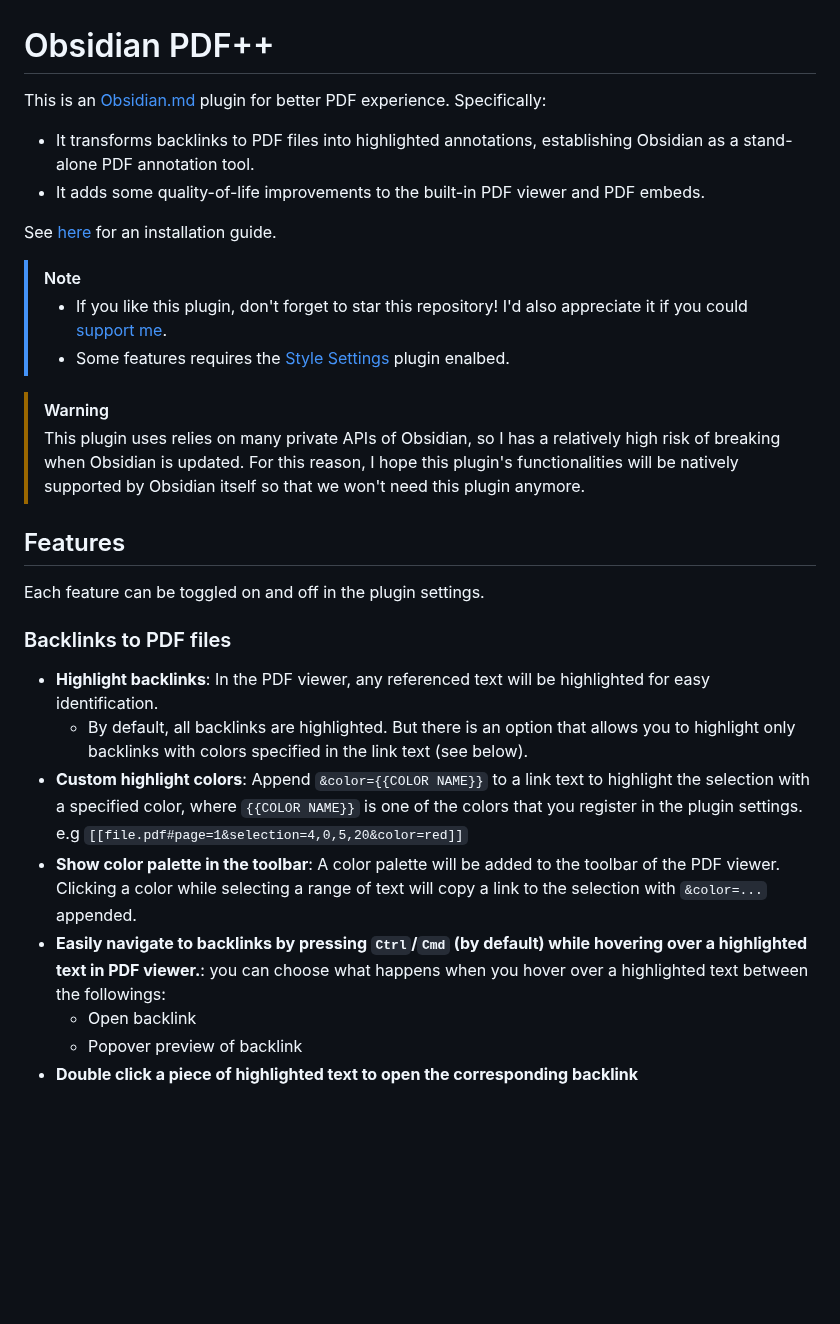
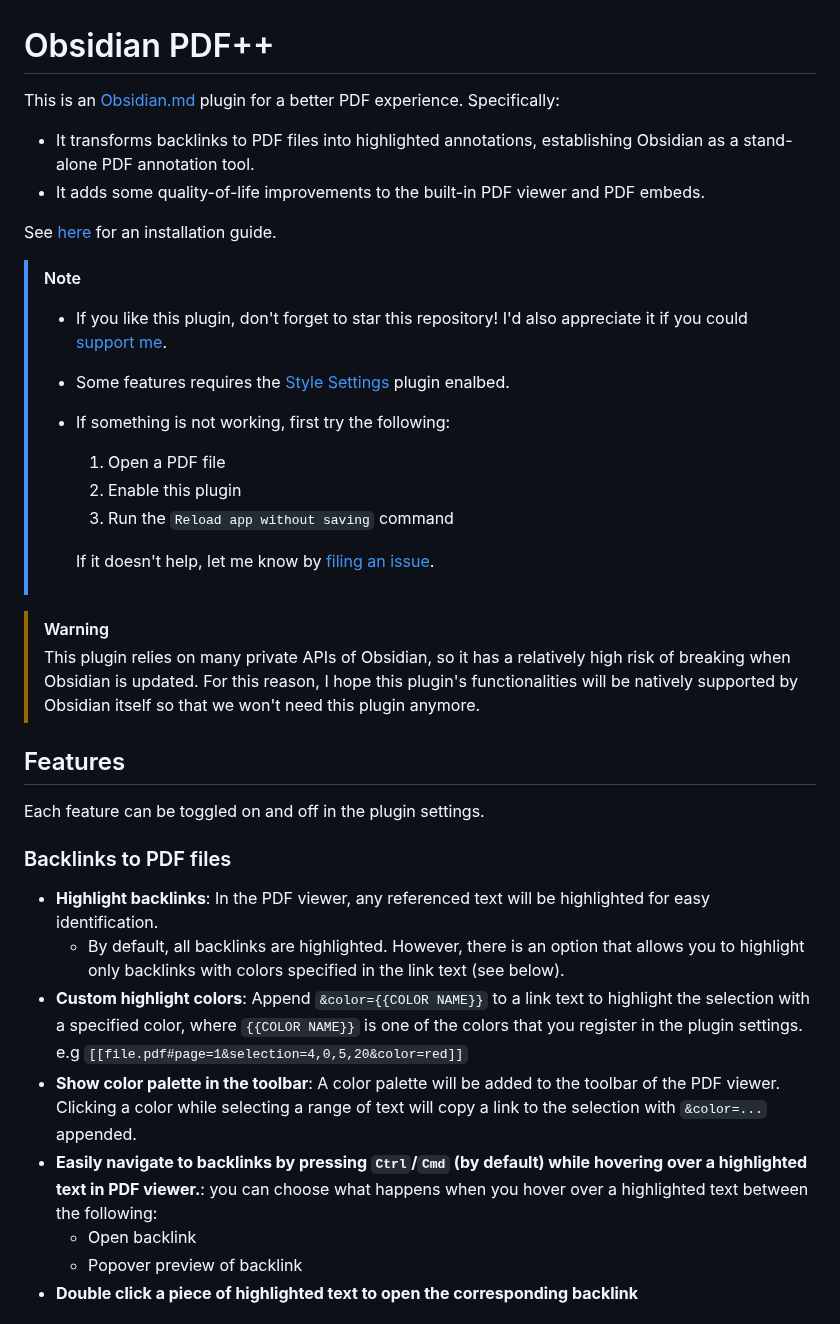
Before and after one commit to RyotaUshio/obsidian-pdf-plus, a Markdown page: README.md, the part around one of its changes. Rendered like a GitHub page; blank space fills up the shorter version.

```diff
--- a/README.md
+++ b/README.md
@@ -1,6 +1,6 @@
 # Obsidian PDF++
 
-This is an [Obsidian.md](https://obsidian.md) plugin for better PDF experience. Specifically:
+This is an [Obsidian.md](https://obsidian.md) plugin for a better PDF experience. Specifically:
 
 - It transforms backlinks to PDF files into highlighted annotations, establishing Obsidian as a stand-alone PDF annotation tool.
 - It adds some quality-of-life improvements to the built-in PDF viewer and PDF embeds.
@@ -10,9 +10,15 @@ See [here](#installation) for an installation guide.
 > [!note]
 > - If you like this plugin, don't forget to star this repository! I'd also appreciate it if you could [support me](#support-development).
 > - Some features requires the [Style Settings](https://github.com/mgmeyers/obsidian-style-settings) plugin enalbed.
+> - If something is not working, first try the following:
+>   1. Open a PDF file
+>   2. Enable this plugin
+>   3. Run the `Reload app without saving` command
+>
+>   If it doesn't help, let me know by [filing an issue](https://github.com/RyotaUshio/obsidian-pdf-plus/issues).
 
 > [!warning]
-> This plugin uses relies on many private APIs of Obsidian, so I has a relatively high risk of breaking when Obsidian is updated. For this reason, I hope this plugin's functionalities will be natively supported by Obsidian itself so that we won't need this plugin anymore.
+> This plugin relies on many private APIs of Obsidian, so it has a relatively high risk of breaking when Obsidian is updated. For this reason, I hope this plugin's functionalities will be natively supported by Obsidian itself so that we won't need this plugin anymore.
 
 ## Features
 
@@ -21,10 +27,10 @@ Each feature can be toggled on and off in the plugin settings.
 ### Backlinks to PDF files
 
 - **Highlight backlinks**: In the PDF viewer, any referenced text will be highlighted for easy identification.
-  - By default, all backlinks are highlighted. But there is an option that allows you to highlight only backlinks with colors specified in the link text (see below).
+  - By default, all backlinks are highlighted. However, there is an option that allows you to highlight only backlinks with colors specified in the link text (see below).
 - **Custom highlight colors**: Append `&color={{COLOR NAME}}` to a link text to highlight the selection with a specified color, where `{{COLOR NAME}}` is one of the colors that you register in the plugin settings. e.g `[[file.pdf#page=1&selection=4,0,5,20&color=red]]`
 - **Show color palette in the toolbar**: A color palette will be added to the toolbar of the PDF viewer. Clicking a color while selecting a range of text will copy a link to the selection with `&color=...` appended.
-- **Easily navigate to backlinks by pressing `Ctrl`/`Cmd` (by default) while hovering over a highlighted text in PDF viewer.**: you can choose what happens when you hover over a highlighted text between the followings:
+- **Easily navigate to backlinks by pressing `Ctrl`/`Cmd` (by default) while hovering over a highlighted text in PDF viewer.**: you can choose what happens when you hover over a highlighted text between the following:
   - Open backlink
   - Popover preview of backlink
 - **Double click a piece of highlighted text to open the corresponding backlink**
```
Also changed, not shown: other parts of README.md (+6 -6 lines).
